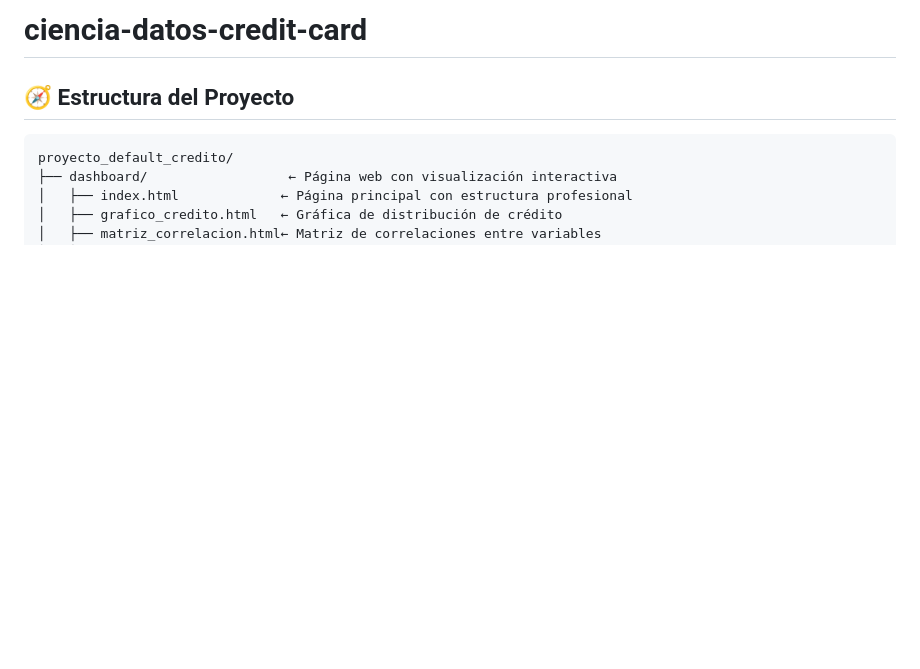
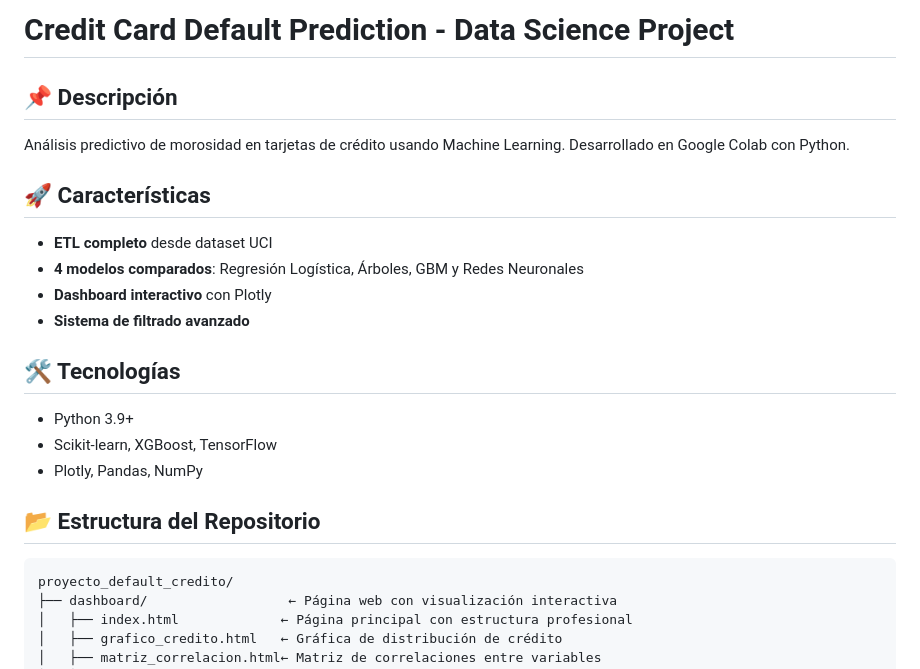
Before and after one commit to Belita-Lili/ciencia-datos-credit-card, a Markdown page: README.md, the part around the change printed below. GitHub-like rendering; blank space fills up the shorter version.

````diff
--- a/README.md
+++ b/README.md
@@ -1,5 +1,20 @@
-# ciencia-datos-credit-card
-## 🧭 Estructura del Proyecto
+# Credit Card Default Prediction - Data Science Project
+
+## 📌 Descripción
+Análisis predictivo de morosidad en tarjetas de crédito usando Machine Learning. Desarrollado en Google Colab con Python.
+
+## 🚀 Características
+- **ETL completo** desde dataset UCI
+- **4 modelos comparados**: Regresión Logística, Árboles, GBM y Redes Neuronales
+- **Dashboard interactivo** con Plotly
+- **Sistema de filtrado avanzado**
+
+## 🛠️ Tecnologías
+- Python 3.9+
+- Scikit-learn, XGBoost, TensorFlow
+- Plotly, Pandas, NumPy
+
+## 📂 Estructura del Repositorio
 
 ```plaintext
 proyecto_default_credito/
````
Also changed, not shown: other parts of README.md (+78 -0 lines).
